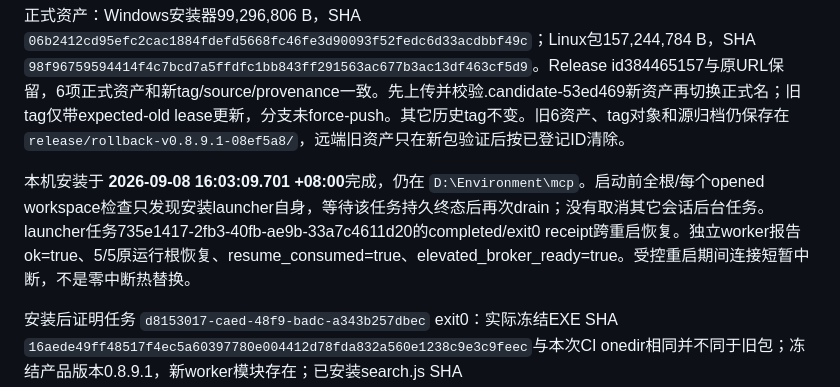
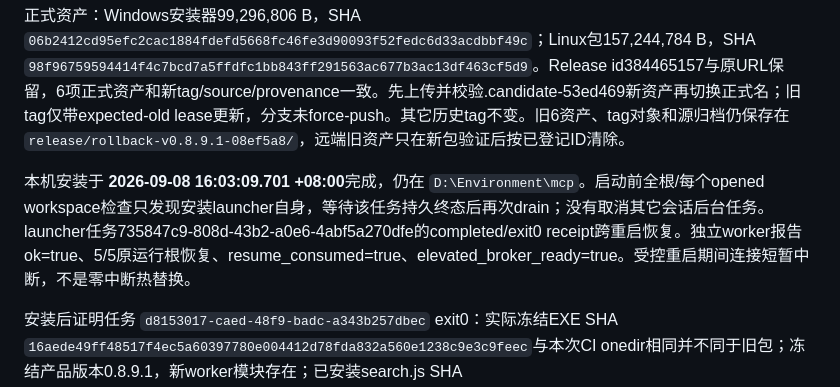
Before and after one commit to ShiningSugar35/mcp-devbridge, a Markdown page: 进度验收.md, the part around the change. Drawn GitHub-style.

Commit message:
docs: correct verified same-version upgrade task reference

```diff
--- a/进度验收.md
+++ b/进度验收.md
@@ -93,7 +93,7 @@ Release `v0.8.9.1` 于 2026-09-08T05:38:05Z 发布，非 draft、非 prerelease
 
 正式资产：Windows安装器99,296,806 B，SHA `06b2412cd95efc2cac1884fdefd5668fc46fe3d90093f52fedc6d33acdbbf49c`；Linux包157,244,784 B，SHA `98f96759594414f4c7bcd7a5ffdfc1bb843ff291563ac677b3ac13df463cf5d9`。Release id384465157与原URL保留，6项正式资产和新tag/source/provenance一致。先上传并校验.candidate-53ed469新资产再切换正式名；旧tag仅带expected-old lease更新，分支未force-push。其它历史tag不变。旧6资产、tag对象和源归档仍保存在 `release/rollback-v0.8.9.1-08ef5a8/`，远端旧资产只在新包验证后按已登记ID清除。
 
-本机安装于 **2026-09-08 16:03:09.701 +08:00**完成，仍在 `D:\Environment\mcp`。启动前全根/每个opened workspace检查只发现安装launcher自身，等待该任务持久终态后再次drain；没有取消其它会话后台任务。launcher任务735e1417-2fb3-40fb-ae9b-33a7c4611d20的completed/exit0 receipt跨重启恢复。独立worker报告ok=true、5/5原运行根恢复、resume_consumed=true、elevated_broker_ready=true。受控重启期间连接短暂中断，不是零中断热替换。
+本机安装于 **2026-09-08 16:03:09.701 +08:00**完成，仍在 `D:\Environment\mcp`。启动前全根/每个opened workspace检查只发现安装launcher自身，等待该任务持久终态后再次drain；没有取消其它会话后台任务。launcher任务735847c9-808d-43b2-a0e6-4abf5a270dfe的completed/exit0 receipt跨重启恢复。独立worker报告ok=true、5/5原运行根恢复、resume_consumed=true、elevated_broker_ready=true。受控重启期间连接短暂中断，不是零中断热替换。
 
 安装后证明任务 `d8153017-caed-48f9-badc-a343b257dbec` exit0：实际冻结EXE SHA `16aede49ff48517f4ec5a60397780e004412d78fda832a560e1238c9e3c9feec`与本次CI onedir相同并不同于旧包；冻结产品版本0.8.9.1，新worker模块存在；已安装search.js SHA `725f9aba27c5189f3b621c40a3a59fef5ca6e50606956da4e37c3dc069d3065d`与同源包一致。新desktop PID9904/broker PID29880；项目配置保持，快捷方式指向原安装路径。
 
```
